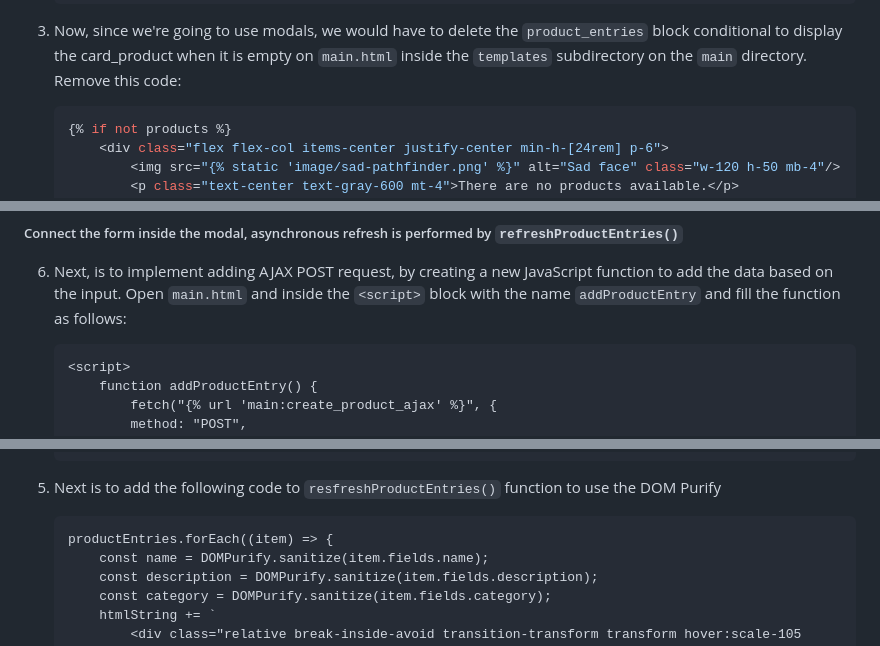
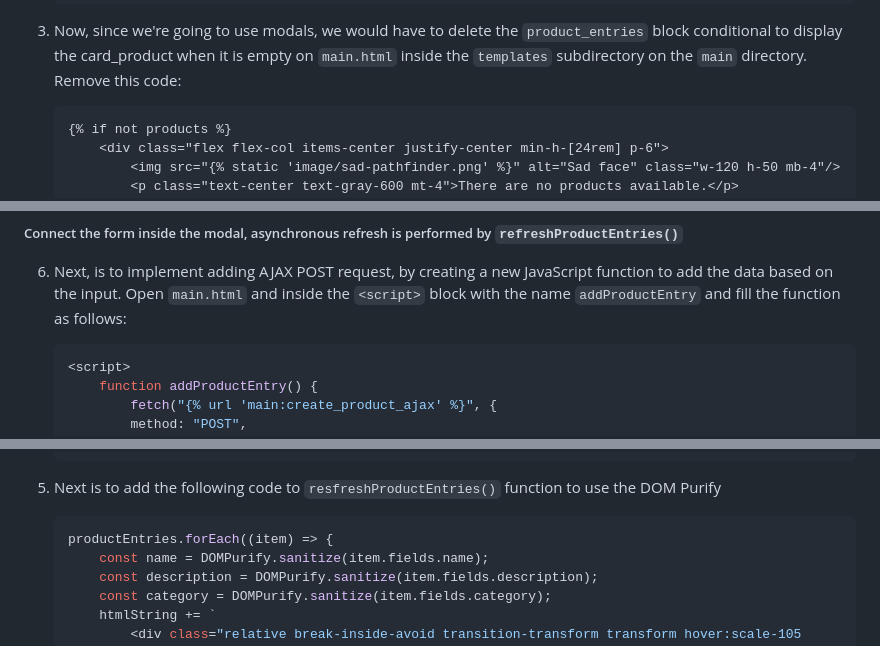
Before and after one commit to muzkii/PixelPlay, a Markdown page: README.md, 3 parts joined by grey strips. GitHub-like rendering.

````diff
--- a/README.md
+++ b/README.md
@@ -1657,7 +1657,7 @@ Now we have successfully implement an error message on our login page. We can co
 
 3. Now, since we're going to use modals, we would have to delete the `product_entries` block conditional to display the card_product when it is empty on `main.html` inside the `templates` subdirectory on the `main` directory. Remove this code:
 
-    ```bash
+    ```html
     {% if not products %}
         <div class="flex flex-col items-center justify-center min-h-[24rem] p-6">
             <img src="{% static 'image/sad-pathfinder.png' %}" alt="Sad face" class="w-120 h-50 mb-4"/>
@@ -1920,7 +1920,7 @@ Now we have successfully implement an error message on our login page. We can co
 
 6. Next, is to implement adding AJAX POST request, by creating a new JavaScript function to add the data based on the input. Open `main.html` and inside the `<script>` block with the name `addProductEntry` and fill the function as follows:
 
-    ```html
+    ```javascript
     <script>
         function addProductEntry() {
             fetch("{% url 'main:create_product_ajax' %}", {
@@ -2012,7 +2012,7 @@ Now to secure our website when doing AJAX GET and POST, we can take an example a
 
 2. Next is to add the following code to `resfreshProductEntries()` function to use the DOM Purify
 
-    ```html
+    ```javascript
     productEntries.forEach((item) => {
         const name = DOMPurify.sanitize(item.fields.name);
         const description = DOMPurify.sanitize(item.fields.description);
````
Also changed, not shown: other parts of README.md (+35 -18 lines).
